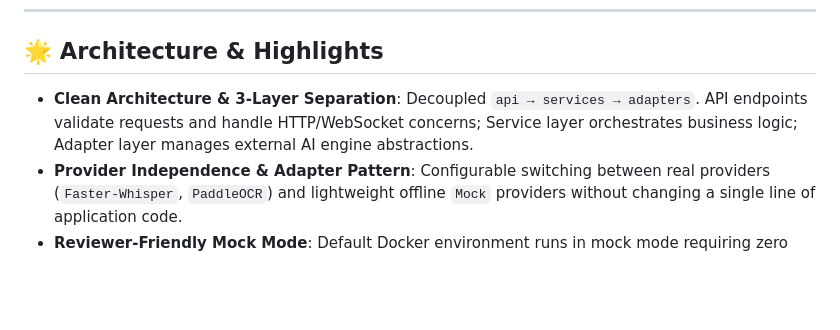
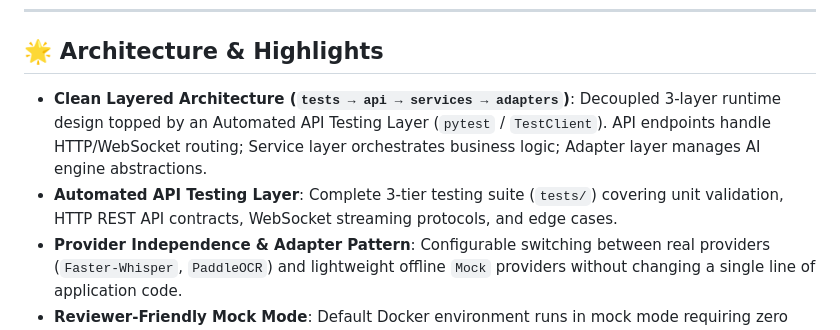
Before and after one commit to Rijwanul-10/Speech-Document-Extractor, a Markdown page: README.md, the part around the change. Drawn GitHub-style; blank space fills up the shorter version.

Commit message:
docs: formalize automated API testing layer in architecture specifications and decision logs

```diff
--- a/README.md
+++ b/README.md
@@ -12,7 +12,8 @@ An production-inspired AI backend service built with **FastAPI**, exposing two i
 
 ## 🌟 Architecture & Highlights
 
-- **Clean Architecture & 3-Layer Separation**: Decoupled `api → services → adapters`. API endpoints validate requests and handle HTTP/WebSocket concerns; Service layer orchestrates business logic; Adapter layer manages external AI engine abstractions.
+- **Clean Layered Architecture (`tests → api → services → adapters`)**: Decoupled 3-layer runtime design topped by an Automated API Testing Layer (`pytest` / `TestClient`). API endpoints handle HTTP/WebSocket routing; Service layer orchestrates business logic; Adapter layer manages AI engine abstractions.
+- **Automated API Testing Layer**: Complete 3-tier testing suite (`tests/`) covering unit validation, HTTP REST API contracts, WebSocket streaming protocols, and edge cases.
 - **Provider Independence & Adapter Pattern**: Configurable switching between real providers (`Faster-Whisper`, `PaddleOCR`) and lightweight offline `Mock` providers without changing a single line of application code.
 - **Reviewer-Friendly Mock Mode**: Default Docker environment runs in mock mode requiring zero external API keys or large model downloads.
 - **Multi-Stage Medical Report Pipeline**: Image enhancement (denoising, deskewing, CLAHE contrast, sharpening, adaptive thresholding), OCR, raw line preservation (`raw_line`), document classification, metadata & tabular result extraction, domain knowledge dataset validation, and value/unit/date normalization.
```
Also changed, not shown: DECISIONS.md (+15 -0 lines), SYSTEM_ARCHITECTURE.md (+66 -50 lines).
